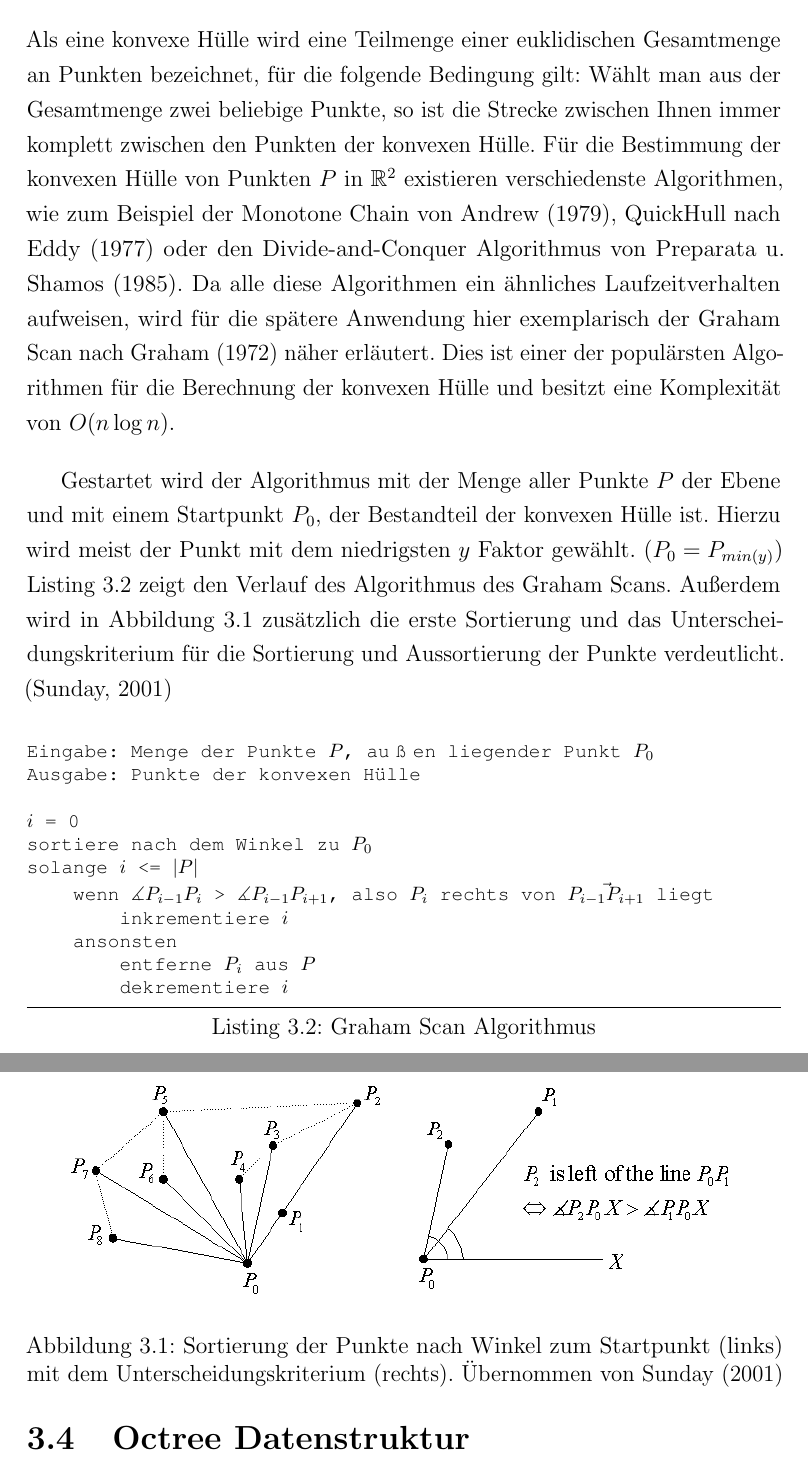
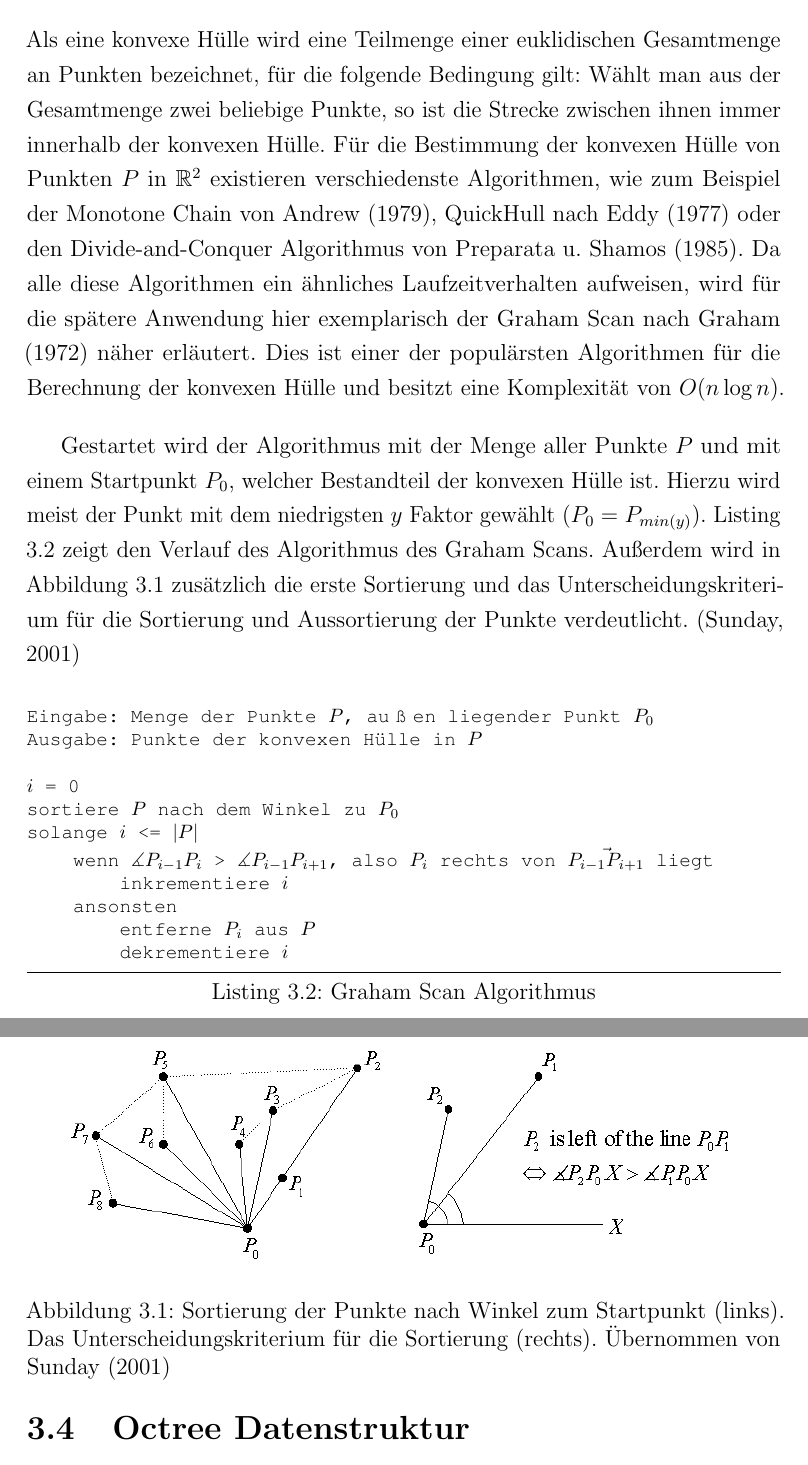
Before and after one commit to stetro/masterthesis, a LaTeX thesis (main.tex, which reads content/theory/convex_hull_algorithm.tex): two parts of pages 30 and 31 of 91, joined at a grey line, cut so that both start at the same text. Compiled offline with pdfLaTeX.

Commit message:
fixing convex_hull_algorithm

```diff
--- a/content/theory/convex_hull_algorithm.tex
+++ b/content/theory/convex_hull_algorithm.tex
@@ -1,16 +1,16 @@
 \section{Ermittlung der konvexen Hülle}
 
-Als eine konvexe Hülle wird eine Teilmenge einer euklidischen Gesamtmenge an Punkten bezeichnet, für die folgende Bedingung gilt: Wählt man aus der Gesamtmenge zwei beliebige Punkte, so ist die Strecke zwischen Ihnen immer komplett zwischen den Punkten der konvexen Hülle. Für die Bestimmung der konvexen Hülle von Punkten \(P\) in \( \mathbb{R}^2\) existieren verschiedenste Algorithmen, wie zum Beispiel der Monotone Chain von \citet{andrew1979another}, QuickHull nach \citet{eddy1977new} oder den Divide-and-Conquer Algorithmus von \citet{preparata1985convex}. Da alle diese Algorithmen ein ähnliches Laufzeitverhalten aufweisen, wird für die spätere Anwendung hier exemplarisch der Graham Scan nach \citet{graham1972efficient} näher erläutert. Dies ist einer der populärsten Algorithmen für die Berechnung der konvexen Hülle und besitzt eine Komplexität von \(O(n \log n)\).
+Als eine konvexe Hülle wird eine Teilmenge einer euklidischen Gesamtmenge an Punkten bezeichnet, für die folgende Bedingung gilt: Wählt man aus der Gesamtmenge zwei beliebige Punkte, so ist die Strecke zwischen ihnen immer innerhalb der konvexen Hülle. Für die Bestimmung der konvexen Hülle von Punkten \(P\) in \( \mathbb{R}^2\) existieren verschiedenste Algorithmen, wie zum Beispiel der Monotone Chain von \citet{andrew1979another}, QuickHull nach \citet{eddy1977new} oder den Divide-and-Conquer Algorithmus von \citet{preparata1985convex}. Da alle diese Algorithmen ein ähnliches Laufzeitverhalten aufweisen, wird für die spätere Anwendung hier exemplarisch der Graham Scan nach \citet{graham1972efficient} näher erläutert. Dies ist einer der populärsten Algorithmen für die Berechnung der konvexen Hülle und besitzt eine Komplexität von \(O(n \log n)\).
 
-Gestartet wird der Algorithmus mit der Menge aller Punkte \(P\) der Ebene und mit einem Startpunkt \(P_0\), der Bestandteil der konvexen Hülle ist. Hierzu wird meist der Punkt mit dem niedrigsten \(y\) Faktor gewählt. (\(P_0=P_{min(y)}\)) Listing \ref{lst:graham-scan} zeigt den Verlauf des Algorithmus des Graham Scans. Außerdem wird in Abbildung \ref{fig:convexhull} zusätzlich die erste Sortierung und das Unterscheidungskriterium für die Sortierung und Aussortierung der Punkte verdeutlicht. \citep{convexHull}
+Gestartet wird der Algorithmus mit der Menge aller Punkte \(P\) und mit einem Startpunkt \(P_0\), welcher Bestandteil der konvexen Hülle ist. Hierzu wird meist der Punkt mit dem niedrigsten \(y\) Faktor gewählt (\(P_0=P_{min(y)}\)). Listing \ref{lst:graham-scan} zeigt den Verlauf des Algorithmus des Graham Scans. Außerdem wird in Abbildung \ref{fig:convexhull} zusätzlich die erste Sortierung und das Unterscheidungskriterium für die Sortierung und Aussortierung der Punkte verdeutlicht. \citep{convexHull}
 
 
 \begin{lstlisting}[mathescape,caption=Graham Scan Algorithmus, label=lst:graham-scan, float=htbp]
 Eingabe: Menge der Punkte $P$, außen liegender Punkt $P_0$
-Ausgabe: Punkte der konvexen Hülle
+Ausgabe: Punkte der konvexen Hülle in $P$
 
 $i$ = 0
-sortiere nach dem Winkel zu $P_0$
+sortiere $P$ nach dem Winkel zu $P_0$
 solange $i$ <= $|P|$
     wenn $\measuredangle P_{i-1} P_{i}$ > $\measuredangle P_{i-1} P_{i+1}$, also $P_i$ rechts von  $\vec{P_{i-1} P_{i+1}}$ liegt
         inkrementiere $i$
@@ -23,6 +23,6 @@ solange $i$ <= $|P|$
 \begin{figure}[h]
   \centering
 	\includegraphics[width=0.9\textwidth]{content/images/methods/convexhull.png}
-  \caption{Sortierung der Punkte nach Winkel zum Startpunkt (links) mit dem Unterscheidungskriterium (rechts). Übernommen von \citet{convexHull}}
+  \caption{Sortierung der Punkte nach Winkel zum Startpunkt (links). Das Unterscheidungskriterium für die Sortierung (rechts). Übernommen von \citet{convexHull}}
   \label{fig:convexhull}
 \end{figure}
```
